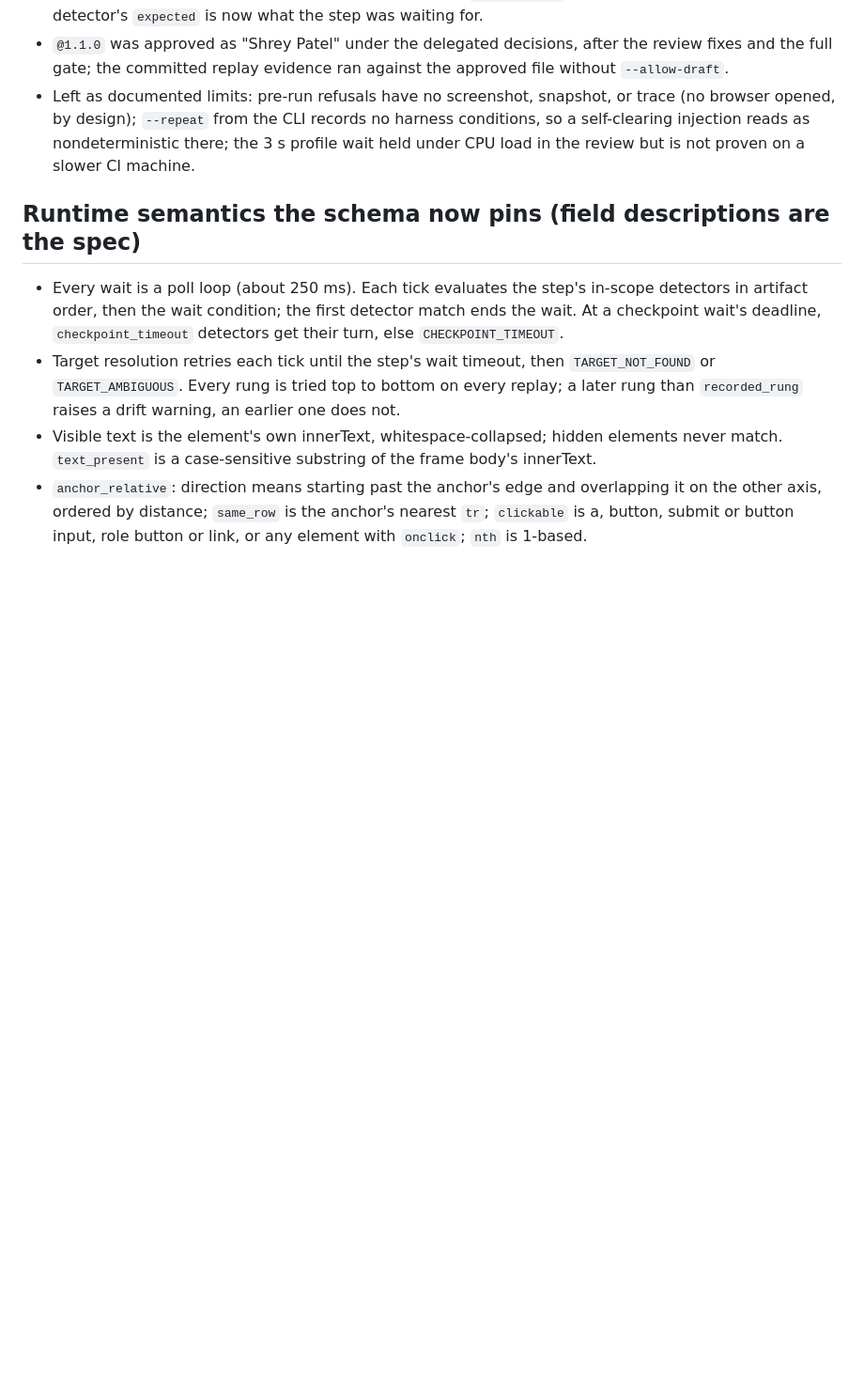
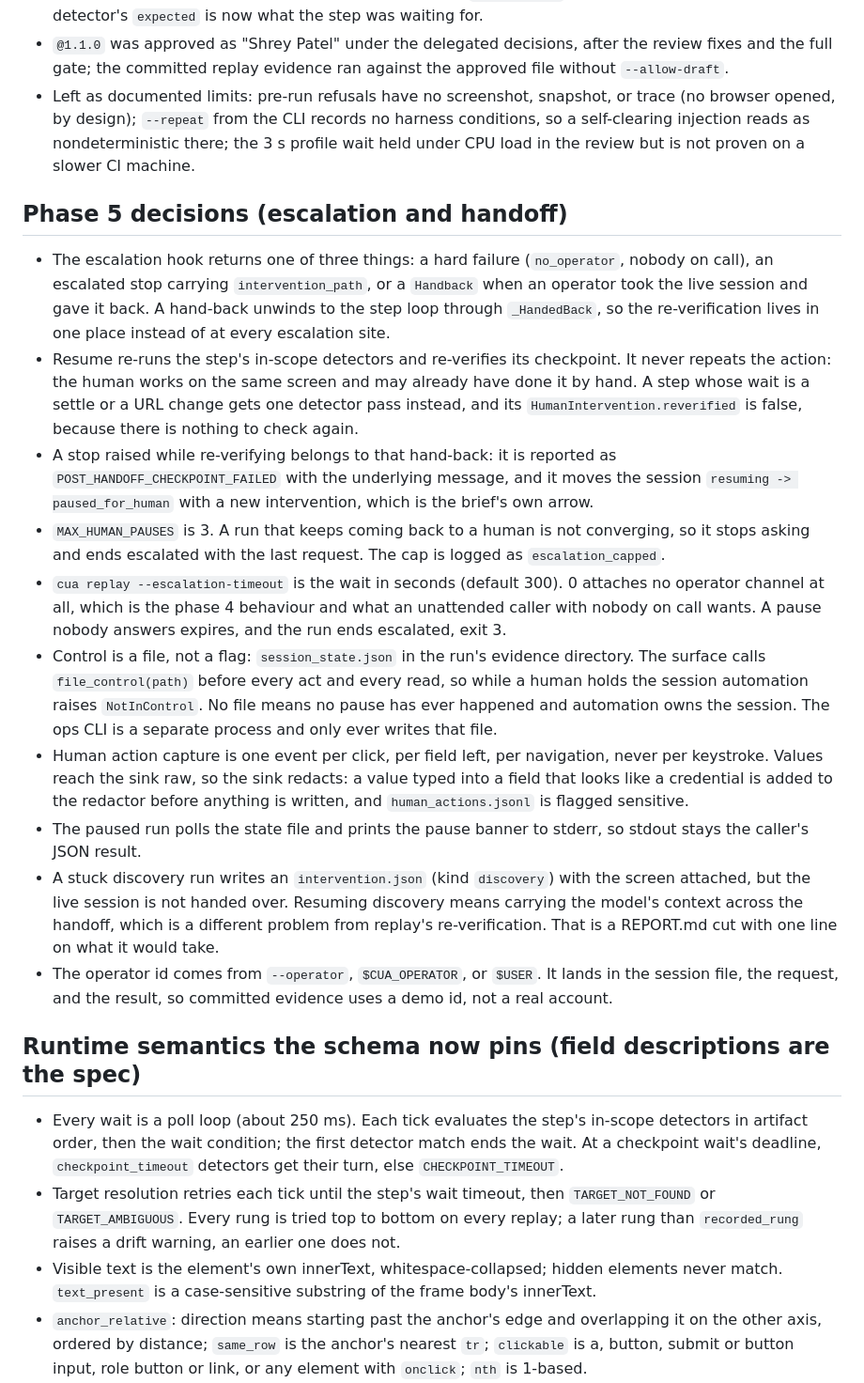
Before and after one commit to ShreyPatel4/cua-record-replay, a Markdown page: CLAUDE.md, the part around the change. Shown at 94% size. Drawn GitHub-style; blank space fills up the shorter version.

Commit message:
phase 5: record the escalation decisions

```diff
--- a/CLAUDE.md
+++ b/CLAUDE.md
@@ -387,6 +387,41 @@ the same commit as the change. This file keeps the reasoning; that one keeps the
   injection reads as nondeterministic there; the 3 s profile wait held under CPU load in the
   review but is not proven on a slower CI machine.
 
+## Phase 5 decisions (escalation and handoff)
+
+- The escalation hook returns one of three things: a hard failure (`no_operator`, nobody on call),
+  an escalated stop carrying `intervention_path`, or a `Handback` when an operator took the live
+  session and gave it back. A hand-back unwinds to the step loop through `_HandedBack`, so the
+  re-verification lives in one place instead of at every escalation site.
+- Resume re-runs the step's in-scope detectors and re-verifies its checkpoint. It never repeats
+  the action: the human works on the same screen and may already have done it by hand. A step
+  whose wait is a settle or a URL change gets one detector pass instead, and its
+  `HumanIntervention.reverified` is false, because there is nothing to check again.
+- A stop raised while re-verifying belongs to that hand-back: it is reported as
+  `POST_HANDOFF_CHECKPOINT_FAILED` with the underlying message, and it moves the session
+  `resuming -> paused_for_human` with a new intervention, which is the brief's own arrow.
+- `MAX_HUMAN_PAUSES` is 3. A run that keeps coming back to a human is not converging, so it stops
+  asking and ends escalated with the last request. The cap is logged as `escalation_capped`.
+- `cua replay --escalation-timeout` is the wait in seconds (default 300). 0 attaches no operator
+  channel at all, which is the phase 4 behaviour and what an unattended caller with nobody on call
+  wants. A pause nobody answers expires, and the run ends escalated, exit 3.
+- Control is a file, not a flag: `session_state.json` in the run's evidence directory. The surface
+  calls `file_control(path)` before every act and every read, so while a human holds the session
+  automation raises `NotInControl`. No file means no pause has ever happened and automation owns
+  the session. The ops CLI is a separate process and only ever writes that file.
+- Human action capture is one event per click, per field left, per navigation, never per
+  keystroke. Values reach the sink raw, so the sink redacts: a value typed into a field that looks
+  like a credential is added to the redactor before anything is written, and
+  `human_actions.jsonl` is flagged sensitive.
+- The paused run polls the state file and prints the pause banner to stderr, so stdout stays the
+  caller's JSON result.
+- A stuck discovery run writes an `intervention.json` (kind `discovery`) with the screen attached,
+  but the live session is not handed over. Resuming discovery means carrying the model's context
+  across the handoff, which is a different problem from replay's re-verification. That is a
+  REPORT.md cut with one line on what it would take.
+- The operator id comes from `--operator`, `$CUA_OPERATOR`, or `$USER`. It lands in the session
+  file, the request, and the result, so committed evidence uses a demo id, not a real account.
+
 ## Runtime semantics the schema now pins (field descriptions are the spec)
 
 - Every wait is a poll loop (about 250 ms). Each tick evaluates the step's in-scope detectors in
```
Also changed, not shown: DECISIONS.md (+6 -0 lines).
